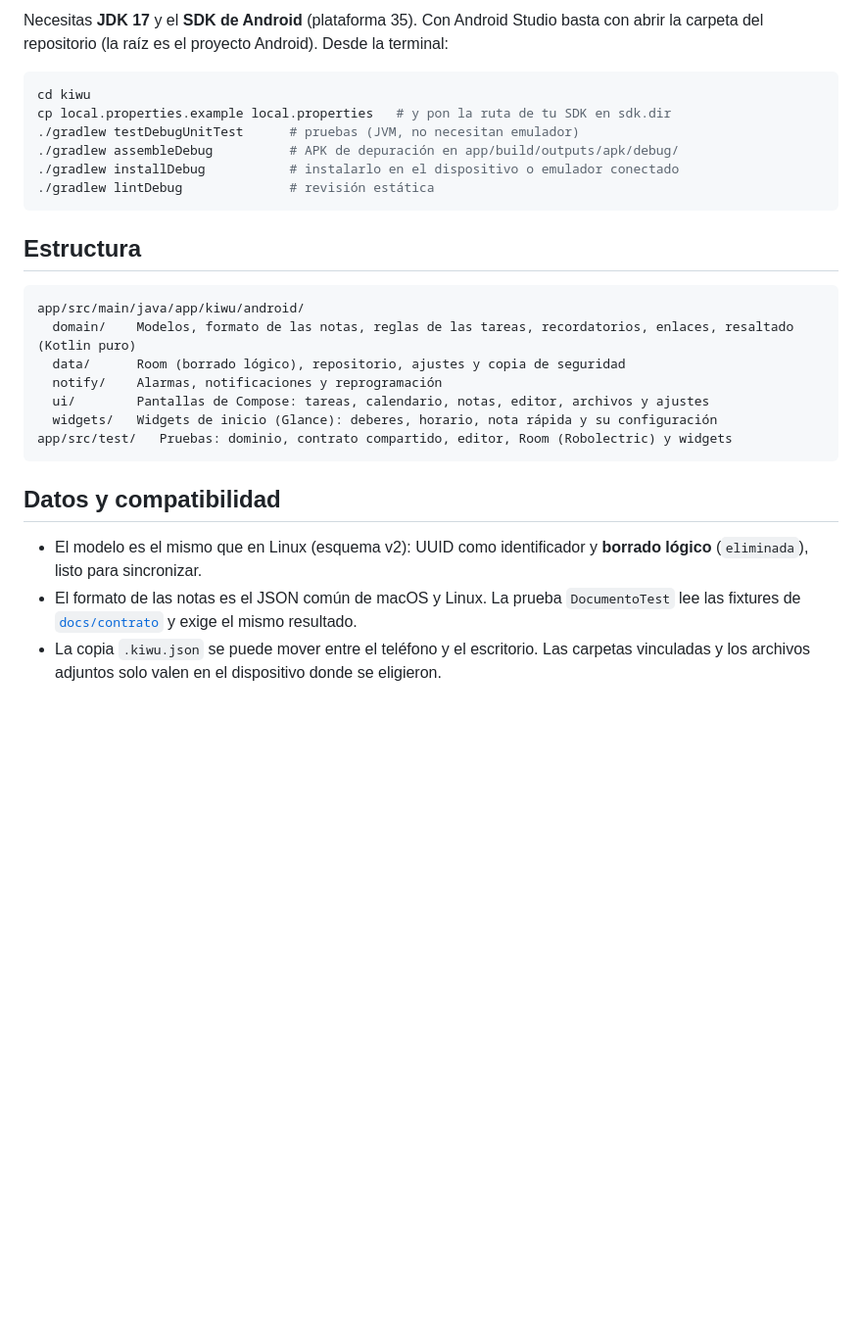
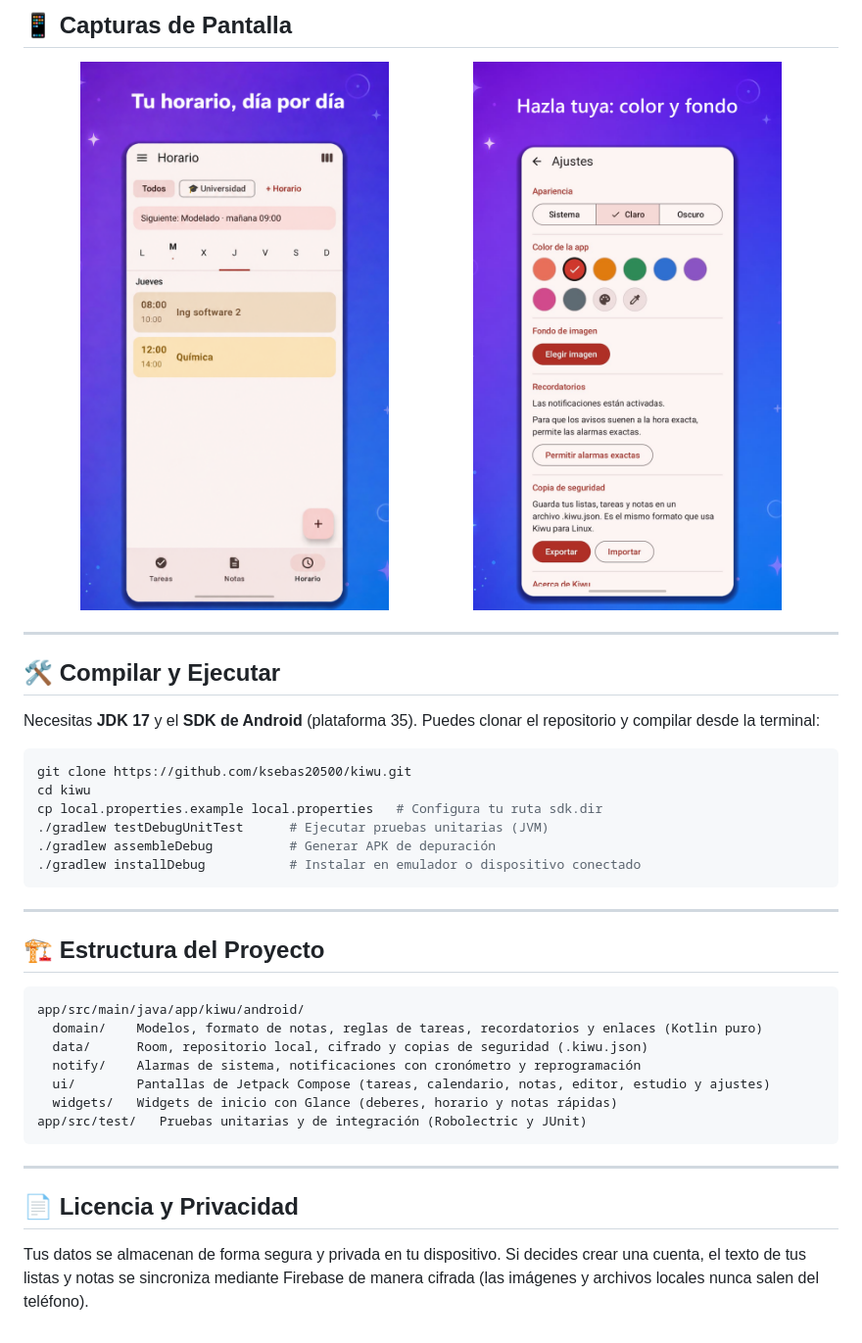
Before and after one commit to ksebas20500/kiwu, a Markdown page: README.md, the part around one of its changes. Shown at 98% size. GitHub-like rendering; blank space fills up the shorter version.

Commit message:
docs: recrear README.md moderno con capturas de pantalla integradas y codificación UTF-8

````diff
--- a/README.md
+++ b/README.md
@@ -26,29 +32,42 @@ Versión actual: **0.7.8** · Android 8.0 (API 26) o superior.
 
-Necesitas **JDK 17** y el **SDK de Android** (plataforma 35). Con Android Studio basta con abrir la carpeta del repositorio (la raíz es el proyecto Android). Desde la terminal:
+## 📱 Capturas de Pantalla
+
+<p align="center">
+  <img src="docs/media/android/horario-dia.png" width="45%" alt="Horario" />
+  &nbsp;&nbsp;&nbsp;&nbsp;
+  <img src="docs/media/android/ajustes.png" width="45%" alt="Ajustes" />
+</p>
+
+---
+
+## 🛠️ Compilar y Ejecutar
+
+Necesitas **JDK 17** y el **SDK de Android** (plataforma 35). Puedes clonar el repositorio y compilar desde la terminal:
 
 ```bash
+git clone https://github.com/ksebas20500/kiwu.git
 cd kiwu
-cp local.properties.example local.properties   # y pon la ruta de tu SDK en sdk.dir
-./gradlew testDebugUnitTest      # pruebas (JVM, no necesitan emulador)
-./gradlew assembleDebug          # APK de depuración en app/build/outputs/apk/debug/
-./gradlew installDebug           # instalarlo en el dispositivo o emulador conectado
-./gradlew lintDebug              # revisión estática
+cp local.properties.example local.properties   # Configura tu ruta sdk.dir
+./gradlew testDebugUnitTest      # Ejecutar pruebas unitarias (JVM)
+./gradlew assembleDebug          # Generar APK de depuración
+./gradlew installDebug           # Instalar en emulador o dispositivo conectado
 ```
 
-## Estructura
+---
 
-```
+## 🏗️ Estructura del Proyecto
+
+```text
 app/src/main/java/app/kiwu/android/
-  domain/    Modelos, formato de las notas, reglas de las tareas, recordatorios, enlaces, resaltado (Kotlin puro)
-  data/      Room (borrado lógico), repositorio, ajustes y copia de seguridad
-  notify/    Alarmas, notificaciones y reprogramación
-  ui/        Pantallas de Compose: tareas, calendario, notas, editor, archivos y ajustes
-  widgets/   Widgets de inicio (Glance): deberes, horario, nota rápida y su configuración
-app/src/test/   Pruebas: dominio, contrato compartido, editor, Room (Robolectric) y widgets
+  domain/    Modelos, formato de notas, reglas de tareas, recordatorios y enlaces (Kotlin puro)
+  data/      Room, repositorio local, cifrado y copias de seguridad (.kiwu.json)
+  notify/    Alarmas de sistema, notificaciones con cronómetro y reprogramación
+  ui/        Pantallas de Jetpack Compose (tareas, calendario, notas, editor, estudio y ajustes)
+  widgets/   Widgets de inicio con Glance (deberes, horario y notas rápidas)
+app/src/test/   Pruebas unitarias y de integración (Robolectric y JUnit)
 ```
 
-## Datos y compatibilidad
+---
 
-- El modelo es el mismo que en Linux (esquema v2): UUID como identificador y **borrado lógico** (`eliminada`), listo para sincronizar.
-- El formato de las notas es el JSON común de macOS y Linux. La prueba `DocumentoTest` lee las fixtures de [`docs/contrato`](docs/contrato/README.md) y exige el mismo resultado.
-- La copia `.kiwu.json` se puede mover entre el teléfono y el escritorio. Las carpetas vinculadas y los archivos adjuntos solo valen en el dispositivo donde se eligieron.
+## 📄 Licencia y Privacidad
+Tus datos se almacenan de forma segura y privada en tu dispositivo. Si decides crear una cuenta, el texto de tus listas y notas se sincroniza mediante Firebase de manera cifrada (las imágenes y archivos locales nunca salen del teléfono).
````
Also changed, not shown: other parts of README.md (+25 -19 lines).
